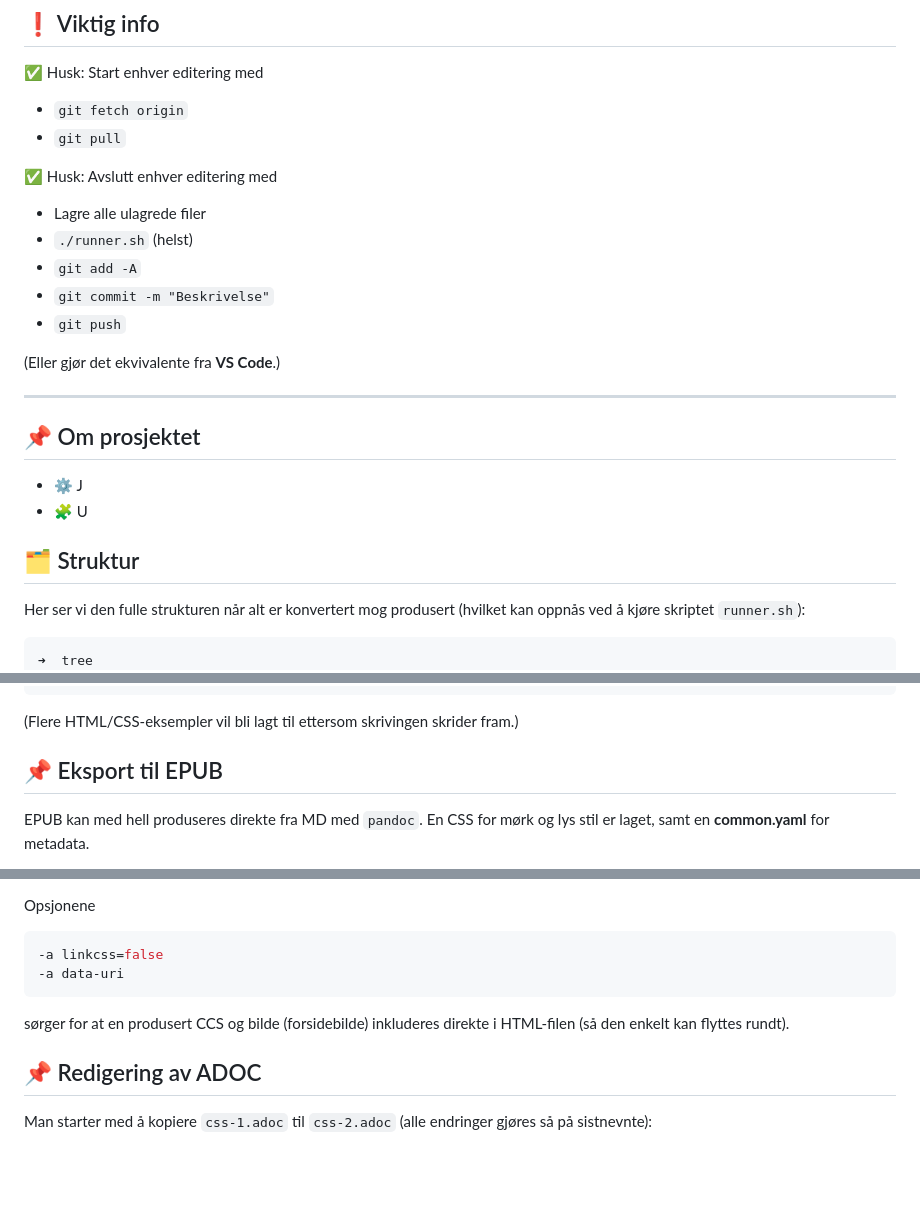
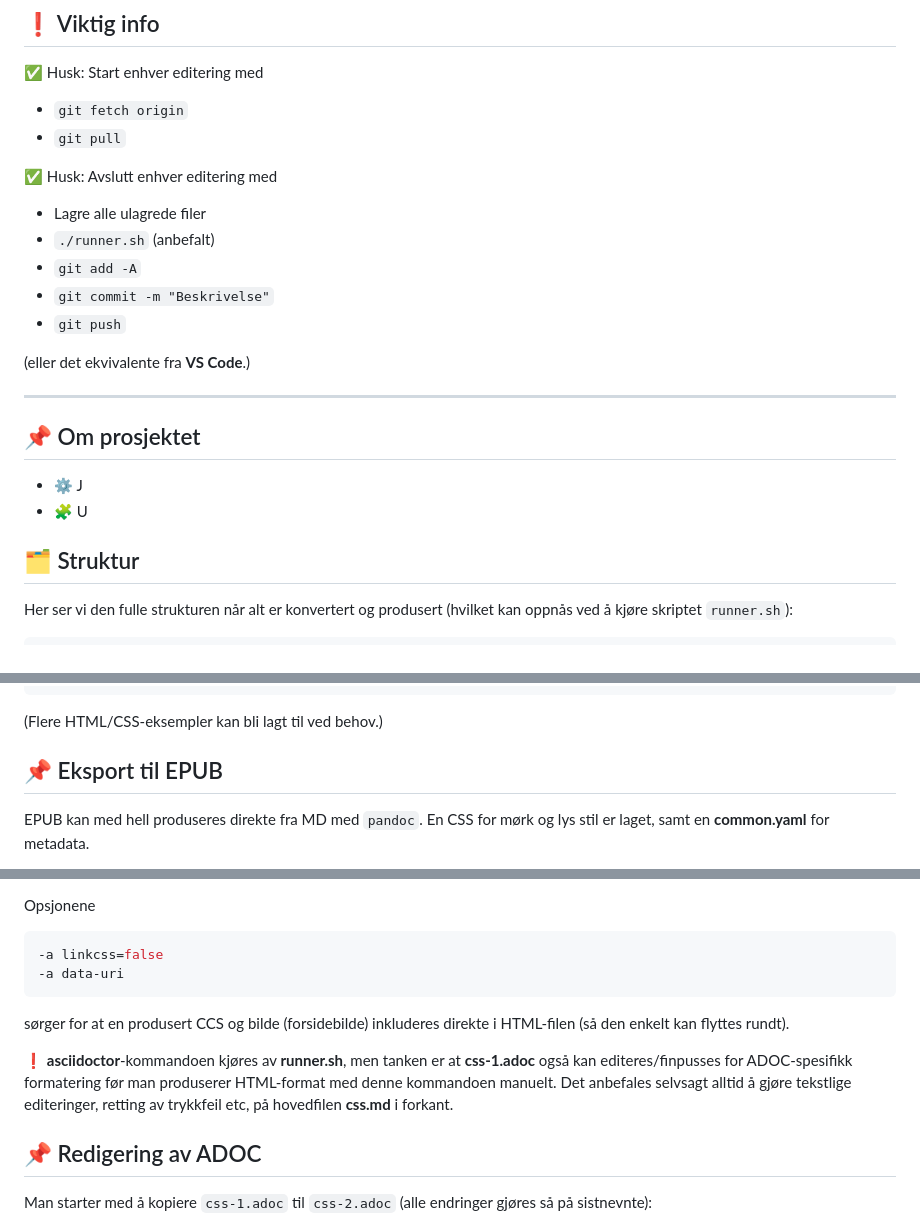
Before and after one commit to mailjaro/css-repo, a Markdown page: README.md, 3 parts joined by grey strips. GitHub-like rendering; blank space fills up the shorter version.

Commit message:
On branch main Your branch is up to date with 'origin/main'.
Changes to be committed:
	modified:   .vscode/settings.json
	modified:   README.md

Lagt til setninger om manuell editering på
README-filen.

````diff
--- a/README.md
+++ b/README.md
@@ -15,12 +15,12 @@
 ✅ Husk: Avslutt enhver editering med
 
 - Lagre alle ulagrede filer
-- `./runner.sh` (helst)
+- `./runner.sh` (anbefalt)
 - `git add -A`
 - `git commit -m "Beskrivelse"`
 - `git push`
 
-(Eller gjør det ekvivalente fra **VS Code**.)
+(eller det ekvivalente fra **VS Code**.)
 
 ---
 
@@ -31,10 +31,9 @@
 
 ## 🗂️ Struktur
 
-Her ser vi den fulle strukturen når alt er konvertert mog produsert (hvilket kan oppnås ved å kjøre skriptet `runner.sh`):
+Her ser vi den fulle strukturen når alt er konvertert og produsert (hvilket kan oppnås ved å kjøre skriptet `runner.sh`):
 
 ```text
-➜  tree
 .
 ├── builds
 │   ├── css-1.html
@@ -67,7 +66,7 @@ Her ser vi den fulle strukturen når alt er konvertert mog produsert (hvilket ka
     └── epub-light.css
 ```
 
-(Flere HTML/CSS-eksempler vil bli lagt til ettersom skrivingen skrider fram.)
+(Flere HTML/CSS-eksempler kan bli lagt til ved behov.)
 
 ## 📌 Eksport til EPUB
 
@@ -148,6 +147,8 @@ Opsjonene
 ```
 sørger for at en produsert CCS og bilde (forsidebilde) inkluderes direkte i HTML-filen (så den enkelt kan flyttes rundt).
 
+❗ **asciidoctor**-kommandoen kjøres av **runner.sh**, men tanken er at **css-1.adoc** også kan editeres/finpusses for ADOC-spesifikk formatering før man produserer HTML-format med denne kommandoen manuelt. Det anbefales selvsagt alltid å gjøre tekstlige editeringer, retting av trykkfeil etc, på hovedfilen **css.md** i forkant.
+
 ## 📌 Redigering av ADOC
 
 Man starter med å kopiere `css-1.adoc` til `css-2.adoc` (alle endringer gjøres så på sistnevnte):
````
Also changed, not shown: other parts of README.md (+4 -0 lines).
